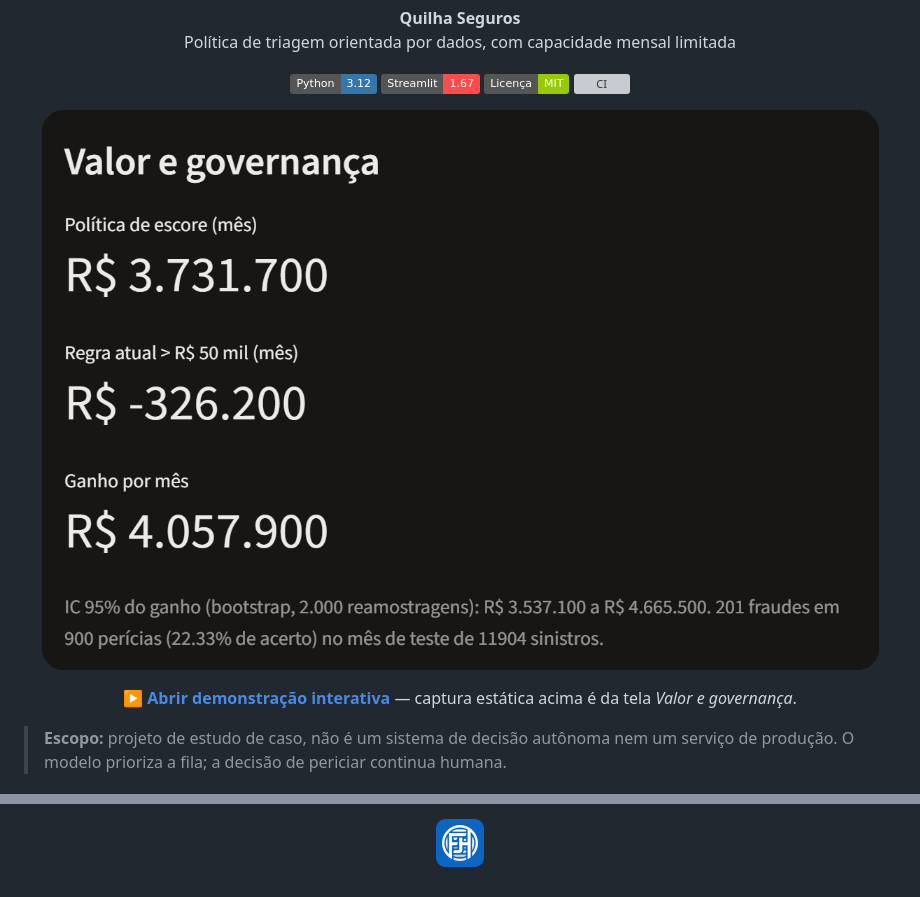
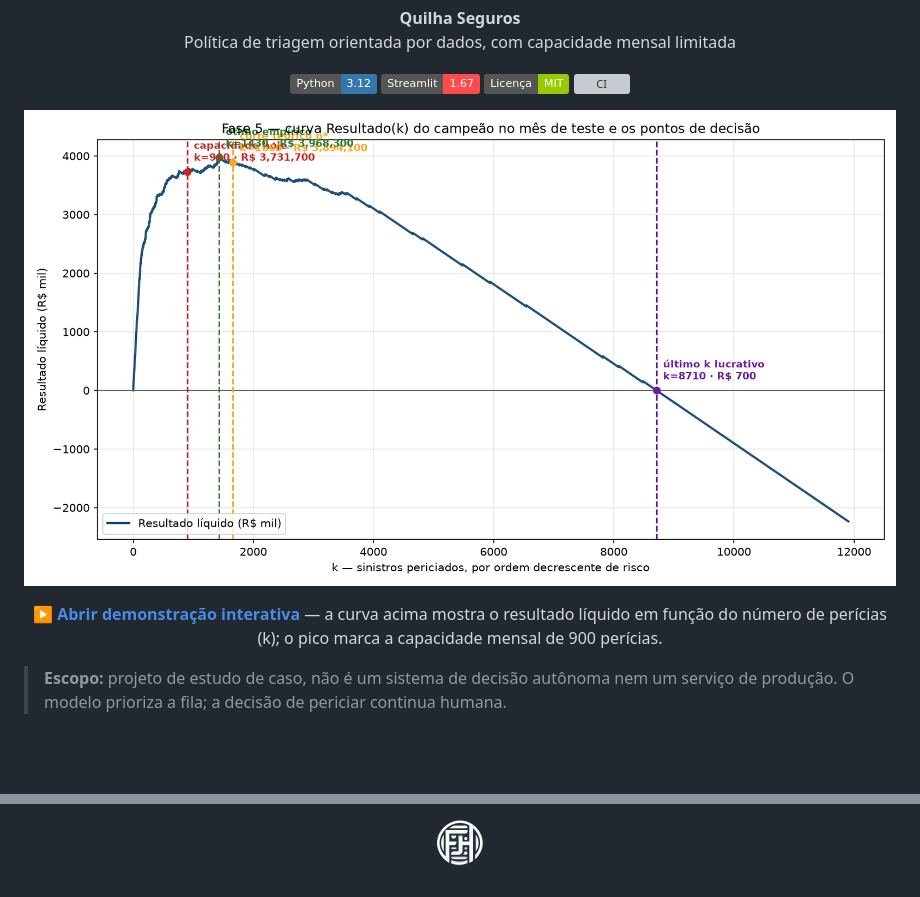
Before and after one commit to flaviohenriquehb777/Auto-Insurance-Fraud, a Markdown page: README.md, 2 parts joined by grey strips. Rendered like a GitHub page; pictures changed too: assets/brand/favicon.png; badges without logos; blank space fills up the shorter version; grey boxes are pictures that could not be loaded.

Commit message:
docs: centraliza tabela de contatos, atualiza logo/favicon sem fundo e troca hero por curva Resultado(k)

```diff
--- a/README.md
+++ b/README.md
@@ -14,11 +14,11 @@
 
 <p align="center">
   <a href="https://quilha-triagem.streamlit.app/">
-    <img src="assets/previews/app-valor.png" alt="Captura real da tela Valor e governança do app Quilha, com os resultados do mês de teste. Clique para abrir a demonstração interativa." width="900">
+    <img src="reports/figures/05_01_curva_resultado_k.png" alt="Curva Resultado(k) do campeão no mês de teste — clique para abrir a demonstração interativa." width="900">
   </a>
 </p>
 
-<p align="center"><a href="https://quilha-triagem.streamlit.app/"><strong>▶ Abrir demonstração interativa</strong></a> — captura estática acima é da tela <em>Valor e governança</em>.</p>
+<p align="center"><a href="https://quilha-triagem.streamlit.app/"><strong>▶ Abrir demonstração interativa</strong></a> — a curva acima mostra o resultado líquido em função do número de perícias (k); o pico marca a capacidade mensal de 900 perícias.</p>
 
 > **Escopo:** projeto de estudo de caso, não é um sistema de decisão autônoma nem um serviço de produção. O modelo prioriza a fila; a decisão de periciar continua humana.
 
```
Also changed, not shown: other parts of README.md (+4 -0 lines), assets/brand/logo-linkedin.png, 1 other file.
